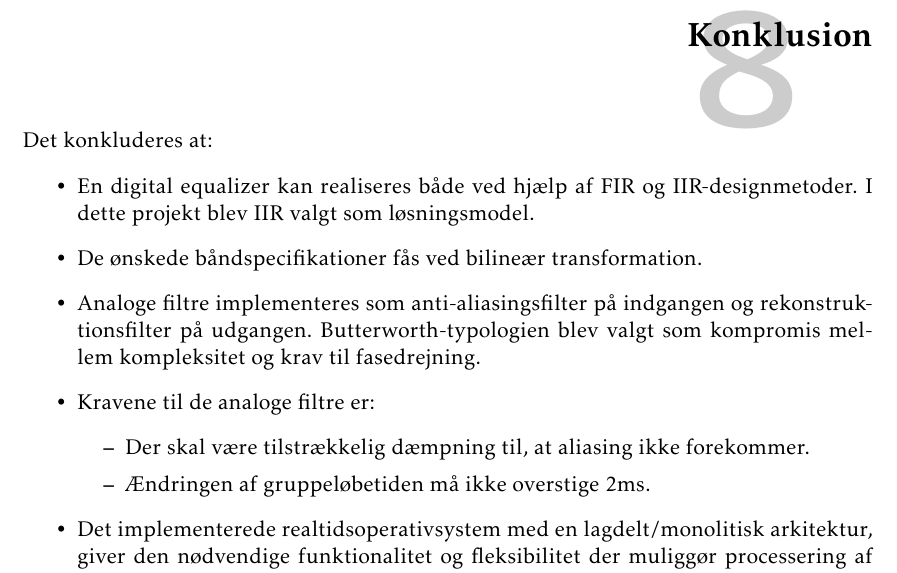
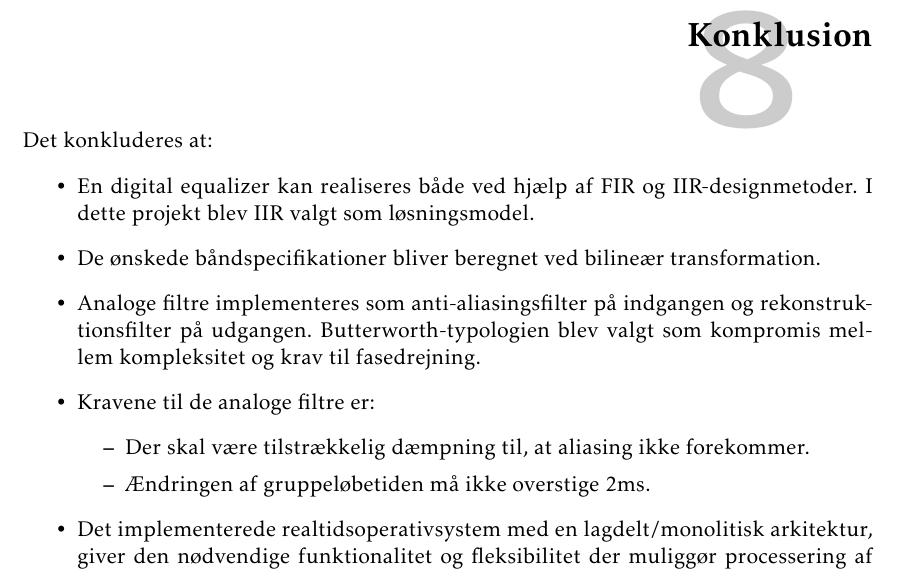
Before and after one commit to fraannk/sdu-gruppe3-2017, a LaTeX book (rapport.tex, which reads section/konklusion.tex): part of page 61 of 75, cut so that both start at the same text. Compiled offline with pdfLaTeX.

Commit message:
konklusion

```diff
--- a/section/konklusion.tex
+++ b/section/konklusion.tex
@@ -2,7 +2,7 @@
 Det konkluderes at:
 \begin{itemize}
 	\item En digital equalizer kan realiseres både ved hjælp af FIR og IIR-designmetoder. I dette projekt blev IIR valgt som løsningsmodel.
-	\item De ønskede båndspecifikationer fås ved bilineær transformation.
+	\item De ønskede båndspecifikationer bliver beregnet ved bilineær transformation.
 	\item Analoge filtre implementeres som anti-aliasingsfilter på indgangen og rekonstruktionsfilter på udgangen. Butterworth-typologien blev valgt som kompromis mellem kompleksitet og krav til fasedrejning.
 	\item Kravene til de analoge filtre er:
 	\begin{itemize}
```
